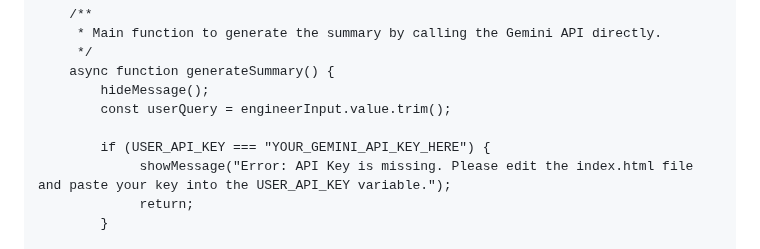
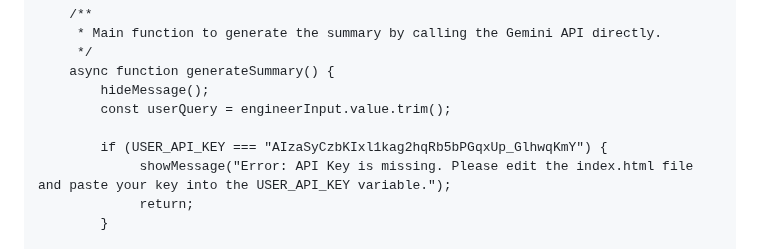
Before and after one commit to swany99/Engineer-Text-Summary-Generator, a Markdown page: README.md, the part around the change. GitHub-like rendering.

```diff
--- a/README.md
+++ b/README.md
@@ -217,7 +217,7 @@ Client reported excessive vibration and high-pitched noise coming from the prima
             hideMessage();
             const userQuery = engineerInput.value.trim();
 
-            if (USER_API_KEY === "YOUR_GEMINI_API_KEY_HERE") {
+            if (USER_API_KEY === "AIzaSyCzbKIxl1kag2hqRb5bPGqxUp_GlhwqKmY") {
                  showMessage("Error: API Key is missing. Please edit the index.html file and paste your key into the USER_API_KEY variable.");
                  return;
             }
```
